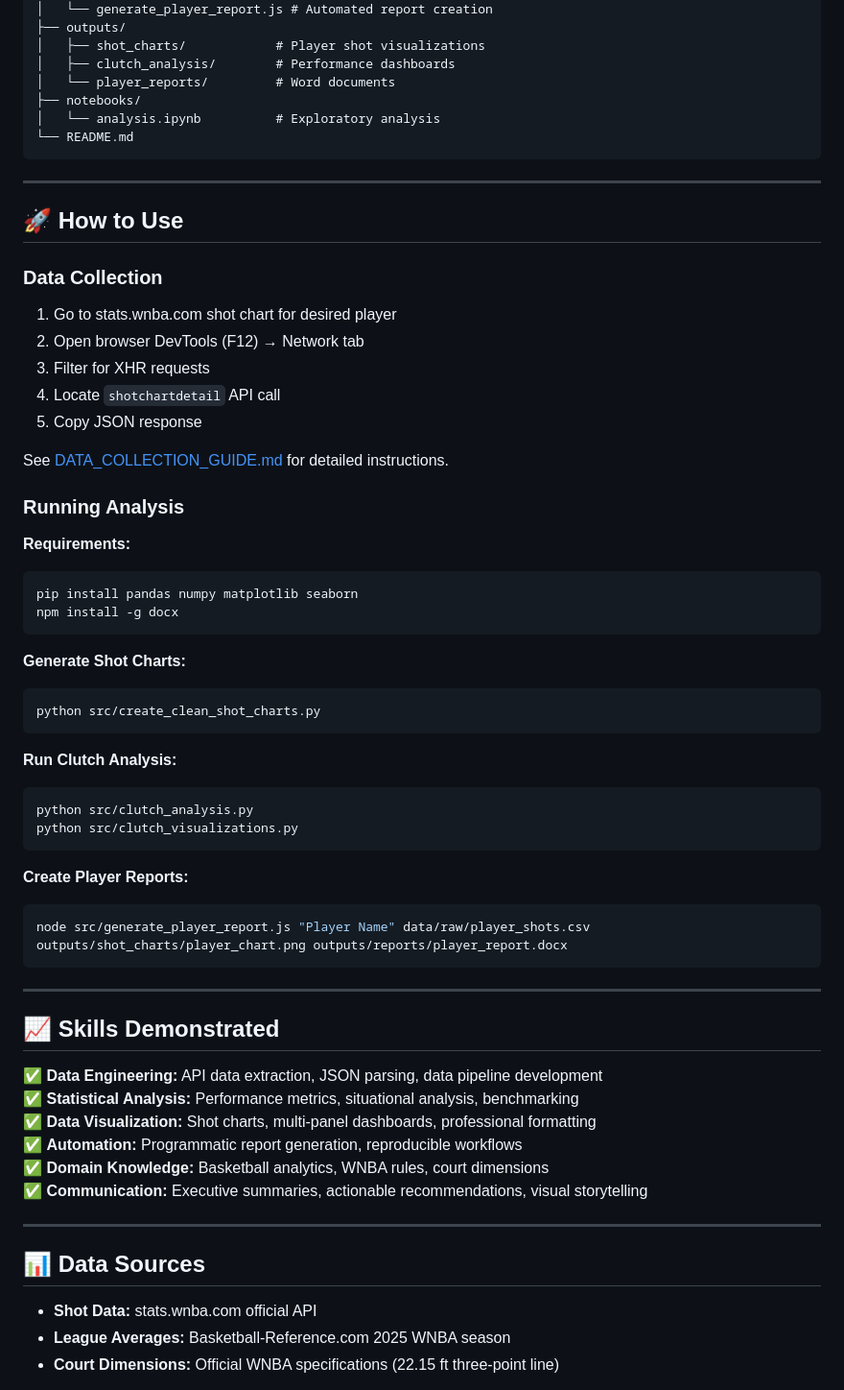
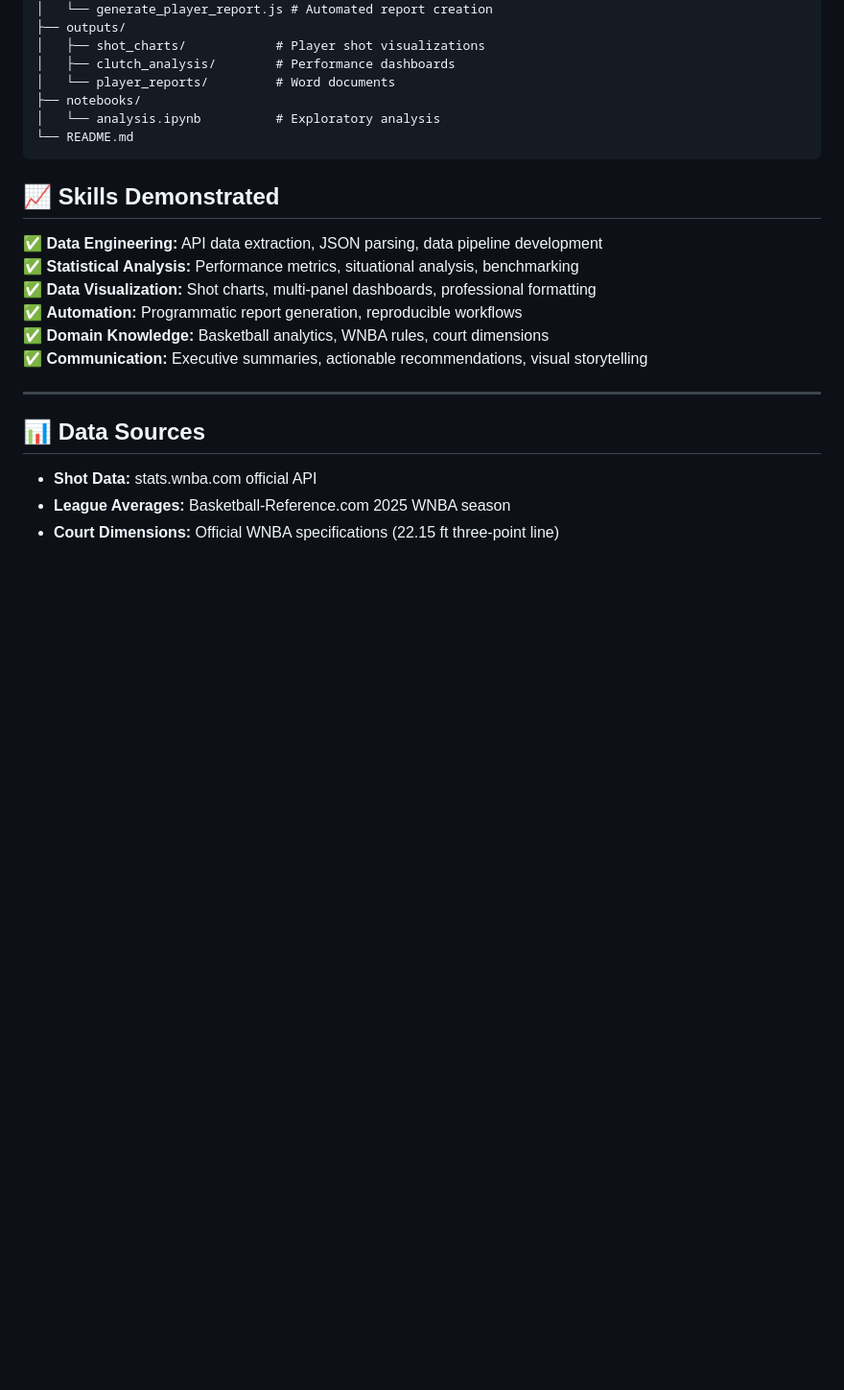
Before and after one commit to jrein44/wnba-shot-analysis, a Markdown page: README.md, the part around the change. Shown at 96% size. Rendered like a GitHub page; blank space fills up the shorter version.

````diff
--- a/README.md
+++ b/README.md
@@ -105,45 +105,6 @@ wnba-shot-analysis/
 └── README.md
 ```
 
----
-
-## 🚀 How to Use
-
-### Data Collection
-1. Go to stats.wnba.com shot chart for desired player
-2. Open browser DevTools (F12) → Network tab
-3. Filter for XHR requests
-4. Locate `shotchartdetail` API call
-5. Copy JSON response
-
-See [DATA_COLLECTION_GUIDE.md](DATA_COLLECTION_GUIDE.md) for detailed instructions.
-
-### Running Analysis
-
-**Requirements:**
-```bash
-pip install pandas numpy matplotlib seaborn
-npm install -g docx
-```
-
-**Generate Shot Charts:**
-```bash
-python src/create_clean_shot_charts.py
-```
-
-**Run Clutch Analysis:**
-```bash
-python src/clutch_analysis.py
-python src/clutch_visualizations.py
-```
-
-**Create Player Reports:**
-```bash
-node src/generate_player_report.js "Player Name" data/raw/player_shots.csv outputs/shot_charts/player_chart.png outputs/reports/player_report.docx
-```
-
----
-
 ## 📈 Skills Demonstrated
 
 ✅ **Data Engineering:** API data extraction, JSON parsing, data pipeline development
````
